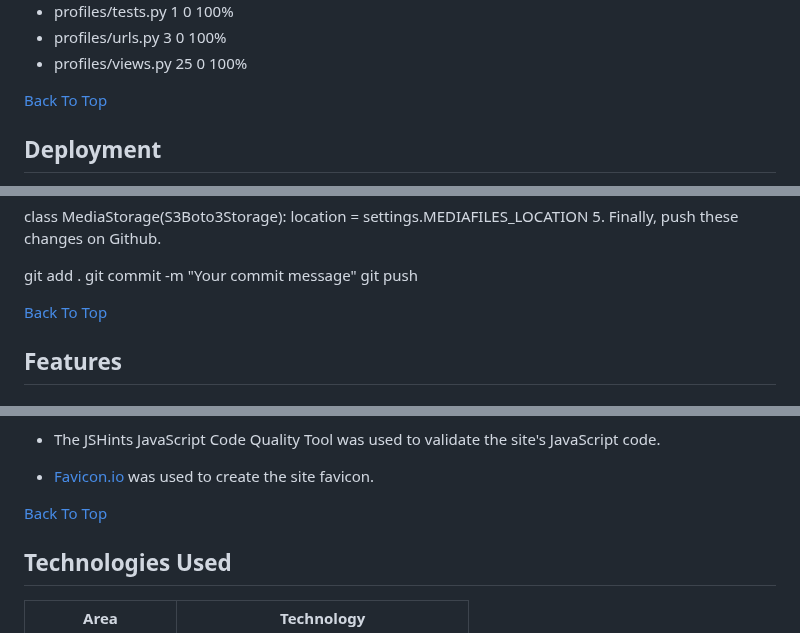
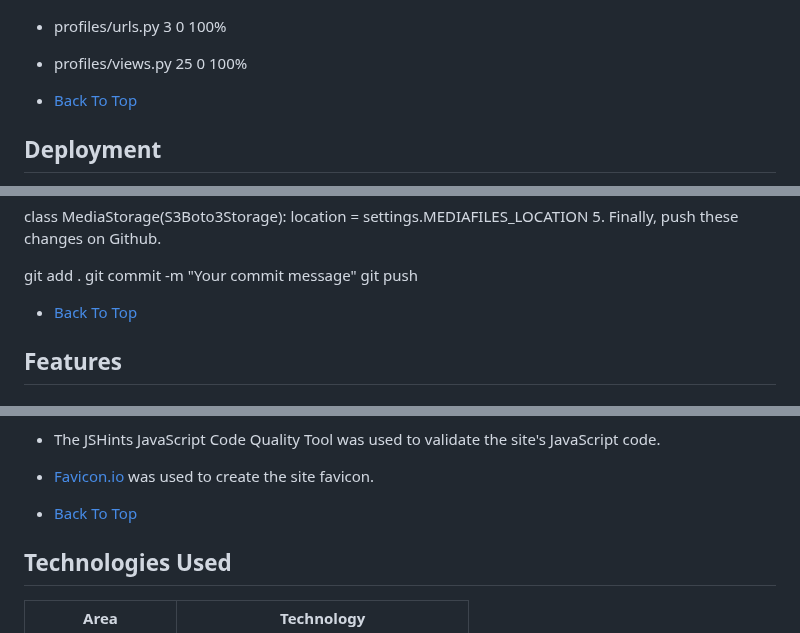
Before and after one commit to Friday79/my_collections, a Markdown page: README.md, 3 parts joined by grey strips. GitHub-like rendering.

Commit message:
bact to link button fixed in readme

```diff
--- a/README.md
+++ b/README.md
@@ -396,7 +396,7 @@ products/widgets.py                                      7      0   100%
 - profiles/urls.py                          3      0   100%
 - profiles/views.py                        25      0   100%
 
-[Back To Top](#top)
+- [Back To Top](#back-to-top)
 
 ## Deployment
 The project was developed using[Gitpod](https://www.gitpod.io/). workspace. The code was commited to  [Git](https://git-scm.com/). and pushed to GitHub using the terminal. The web application is deployed on Heroku as  [GitHub](https://github.com/your-username/my_collections). Pages is not able to host a Python project. Static and media files are being stored in AWS S3. The repository is hosted on Github.
@@ -680,7 +680,7 @@ git add .
 git commit -m "Your commit message"
 git push
 
-[Back To Top](#top)
+- [Back To Top](#back-to-top)
 
 
 ##  Features
@@ -783,7 +783,7 @@ W3C CSS Validator
  - The JSHints JavaScript Code Quality Tool was used to validate the site's JavaScript code.
 - [Favicon.io](https://favicon.io/) was used to create the site favicon.
 
-[Back To Top](#top)
+- [Back To Top](#back-to-top)
 
 ## Technologies Used
 
```
Also changed, not shown: other parts of README.md (+2 -2 lines).
